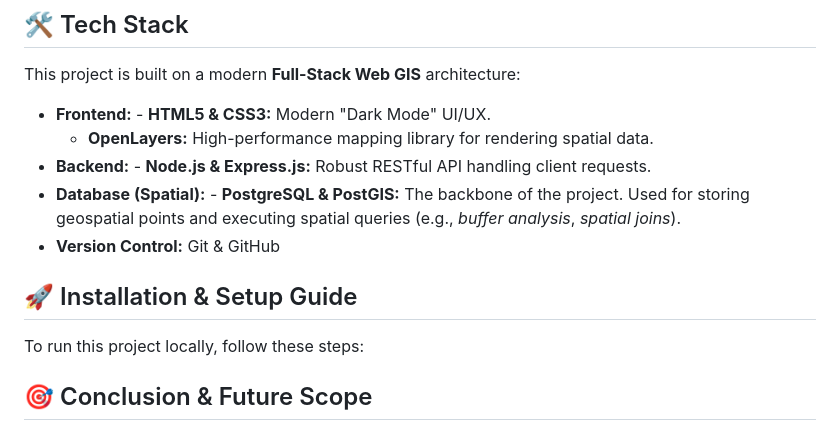
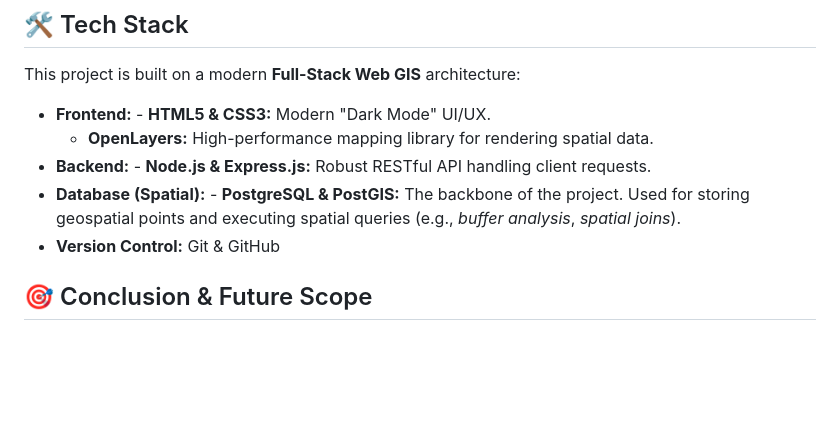
Before and after one commit to GMT-458-Web-GIS/full-stack-web-gis-yusragundogdu, a Markdown page: README.md, the part around the change. Rendered like a GitHub page; blank space fills up the shorter version.

Commit message:
Replaced Installation guide with Conclusion section

```diff
--- a/README.md
+++ b/README.md
@@ -39,9 +39,6 @@ This project is built on a modern **Full-Stack Web GIS** architecture:
 - **Database (Spatial):** - **PostgreSQL & PostGIS:** The backbone of the project. Used for storing geospatial points and executing spatial queries (e.g., *buffer analysis*, *spatial joins*).
 - **Version Control:** Git & GitHub
 
-## 🚀 Installation & Setup Guide
-
-To run this project locally, follow these steps:
 
 ## 🎯 Conclusion & Future Scope
 
```
